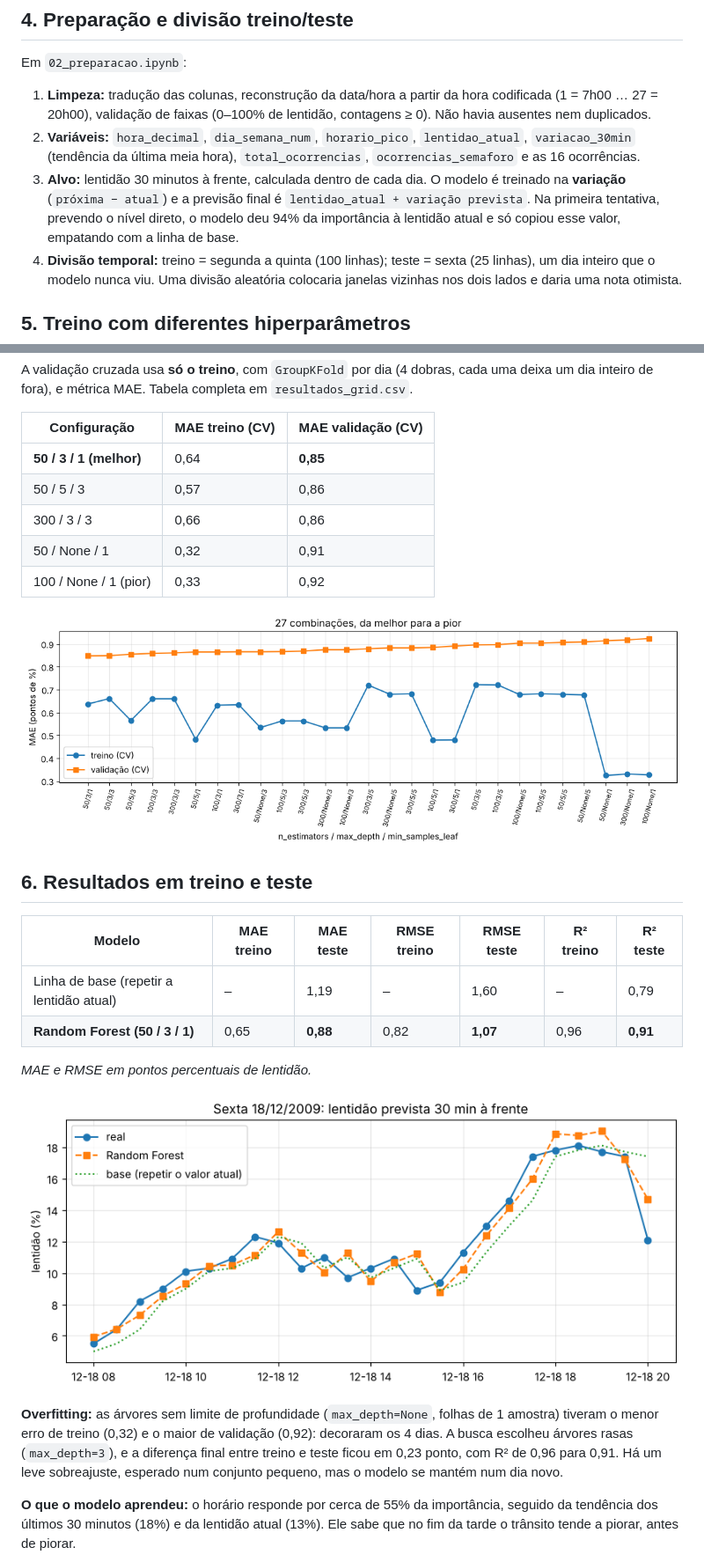
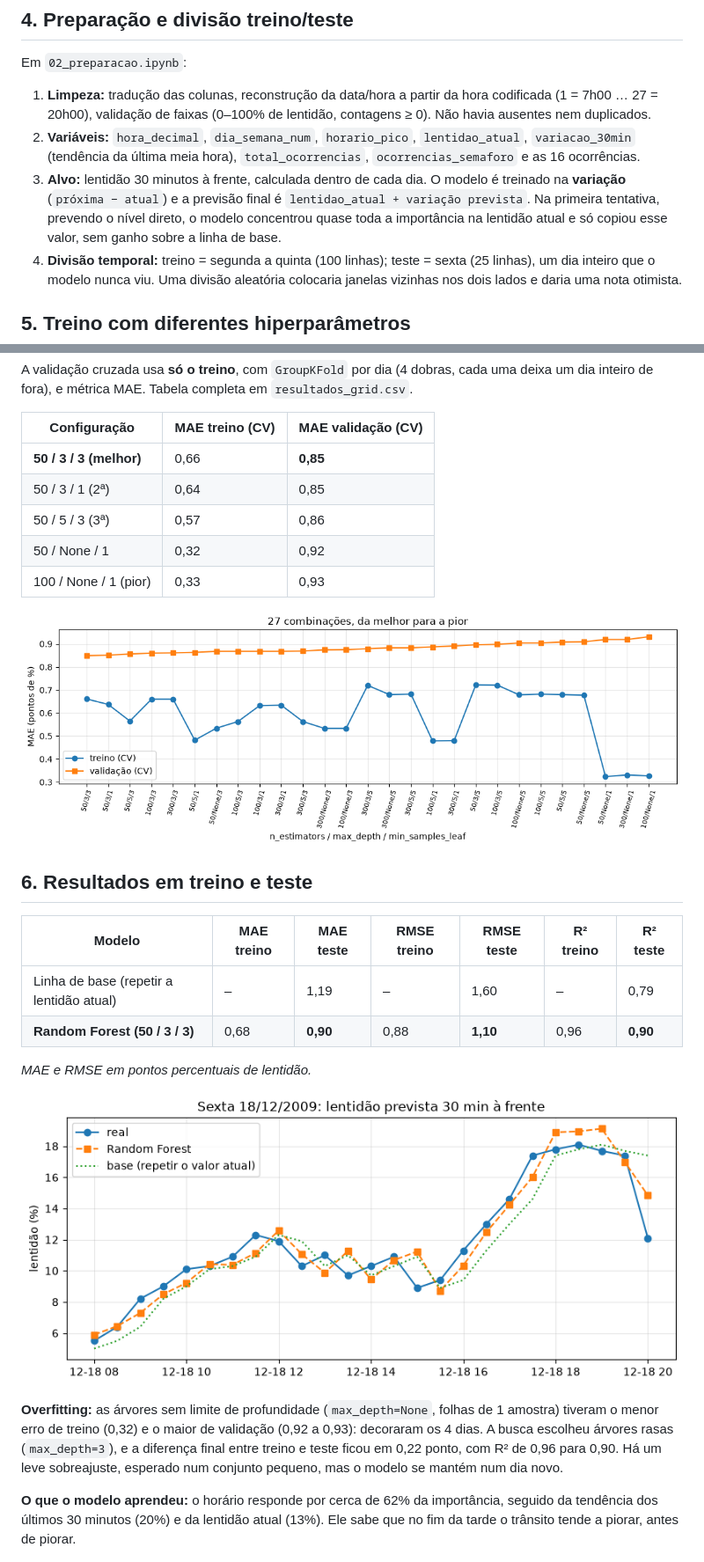
Before and after one commit to du-ntomazela/GS_ML_CitizenTech, a Markdown page: RELATORIO_ML.md, 2 parts joined by grey strips. Shown at 88% size. Rendered like a GitHub page; pictures changed too: img/grid_treino_validacao.png, img/previsao_sexta.png.

Commit message:
corrigindo

```diff
--- a/RELATORIO_ML.md
+++ b/RELATORIO_ML.md
@@ -34,7 +34,7 @@ Em `02_preparacao.ipynb`:
 
 1. **Limpeza:** tradução das colunas, reconstrução da data/hora a partir da hora codificada (1 = 7h00 … 27 = 20h00), validação de faixas (0–100% de lentidão, contagens ≥ 0). Não havia ausentes nem duplicados.
 2. **Variáveis:** `hora_decimal`, `dia_semana_num`, `horario_pico`, `lentidao_atual`, `variacao_30min` (tendência da última meia hora), `total_ocorrencias`, `ocorrencias_semaforo` e as 16 ocorrências.
-3. **Alvo:** lentidão 30 minutos à frente, calculada dentro de cada dia. O modelo é treinado na **variação** (`próxima − atual`) e a previsão final é `lentidao_atual + variação prevista`. Na primeira tentativa, prevendo o nível direto, o modelo deu 94% da importância à lentidão atual e só copiou esse valor, empatando com a linha de base.
+3. **Alvo:** lentidão 30 minutos à frente, calculada dentro de cada dia. O modelo é treinado na **variação** (`próxima − atual`) e a previsão final é `lentidao_atual + variação prevista`. Na primeira tentativa, prevendo o nível direto, o modelo concentrou quase toda a importância na lentidão atual e só copiou esse valor, sem ganho sobre a linha de base.
 4. **Divisão temporal:** treino = segunda a quinta (100 linhas); teste = sexta (25 linhas), um dia inteiro que o modelo nunca viu. Uma divisão aleatória colocaria janelas vizinhas nos dois lados e daria uma nota otimista.
 
 ## 5. Treino com diferentes hiperparâmetros
@@ -51,11 +51,11 @@ A validação cruzada usa **só o treino**, com `GroupKFold` por dia (4 dobras,
 
 | Configuração | MAE treino (CV) | MAE validação (CV) |
 | --- | --- | --- |
-| **50 / 3 / 1 (melhor)** | 0,64 | **0,85** |
-| 50 / 5 / 3 | 0,57 | 0,86 |
-| 300 / 3 / 3 | 0,66 | 0,86 |
-| 50 / None / 1 | 0,32 | 0,91 |
-| 100 / None / 1 (pior) | 0,33 | 0,92 |
+| **50 / 3 / 3 (melhor)** | 0,66 | **0,85** |
+| 50 / 3 / 1 (2ª) | 0,64 | 0,85 |
+| 50 / 5 / 3 (3ª) | 0,57 | 0,86 |
+| 50 / None / 1 | 0,32 | 0,92 |
+| 100 / None / 1 (pior) | 0,33 | 0,93 |
 
 ![Treino x validação nas 27 combinações](img/grid_treino_validacao.png)
 
@@ -64,15 +64,15 @@ A validação cruzada usa **só o treino**, com `GroupKFold` por dia (4 dobras,
 | Modelo | MAE treino | MAE teste | RMSE treino | RMSE teste | R² treino | R² teste |
 | --- | --- | --- | --- | --- | --- | --- |
 | Linha de base (repetir a lentidão atual) | – | 1,19 | – | 1,60 | – | 0,79 |
-| **Random Forest (50 / 3 / 1)** | 0,65 | **0,88** | 0,82 | **1,07** | 0,96 | **0,91** |
+| **Random Forest (50 / 3 / 3)** | 0,68 | **0,90** | 0,88 | **1,10** | 0,96 | **0,90** |
 
 *MAE e RMSE em pontos percentuais de lentidão.*
 
 ![Previsão na sexta-feira](img/previsao_sexta.png)
 
-**Overfitting:** as árvores sem limite de profundidade (`max_depth=None`, folhas de 1 amostra) tiveram o menor erro de treino (0,32) e o maior de validação (0,92): decoraram os 4 dias. A busca escolheu árvores rasas (`max_depth=3`), e a diferença final entre treino e teste ficou em 0,23 ponto, com R² de 0,96 para 0,91. Há um leve sobreajuste, esperado num conjunto pequeno, mas o modelo se mantém num dia novo.
+**Overfitting:** as árvores sem limite de profundidade (`max_depth=None`, folhas de 1 amostra) tiveram o menor erro de treino (0,32) e o maior de validação (0,92 a 0,93): decoraram os 4 dias. A busca escolheu árvores rasas (`max_depth=3`), e a diferença final entre treino e teste ficou em 0,22 ponto, com R² de 0,96 para 0,90. Há um leve sobreajuste, esperado num conjunto pequeno, mas o modelo se mantém num dia novo.
 
-**O que o modelo aprendeu:** o horário responde por cerca de 55% da importância, seguido da tendência dos últimos 30 minutos (18%) e da lentidão atual (13%). Ele sabe que no fim da tarde o trânsito tende a piorar, antes de piorar.
+**O que o modelo aprendeu:** o horário responde por cerca de 62% da importância, seguido da tendência dos últimos 30 minutos (20%) e da lentidão atual (13%). Ele sabe que no fim da tarde o trânsito tende a piorar, antes de piorar.
 
 ![Importância das variáveis](img/importancia.png)
 
```
Also changed, not shown: other parts of RELATORIO_ML.md (+1 -1 lines), README.md (+2 -3 lines), img/importancia.png, img/lentidao_por_hora.png, 5 other files.
